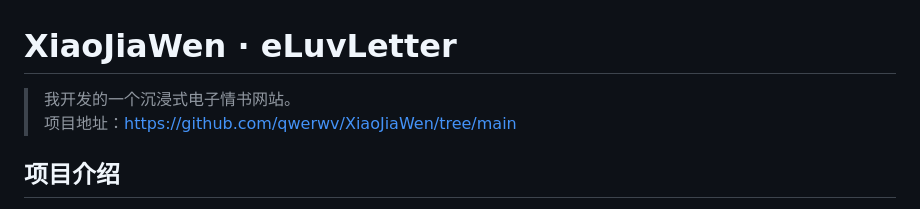
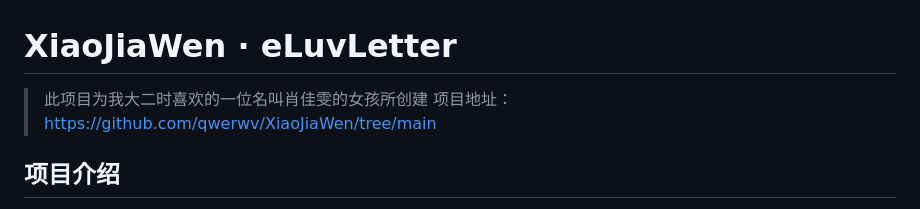
Before and after one commit to qwerwv/XiaoJiaWen, a Markdown page: README.md, the part around the change. Rendered like a GitHub page.

```diff
--- a/README.md
+++ b/README.md
@@ -1,6 +1,6 @@
 # XiaoJiaWen · eLuvLetter
 
-> 我开发的一个沉浸式电子情书网站。
+> 此项目为我大二时喜欢的一位名叫肖佳雯的女孩所创建
 > 项目地址：<https://github.com/qwerwv/XiaoJiaWen/tree/main>
 
 ## 项目介绍
```
